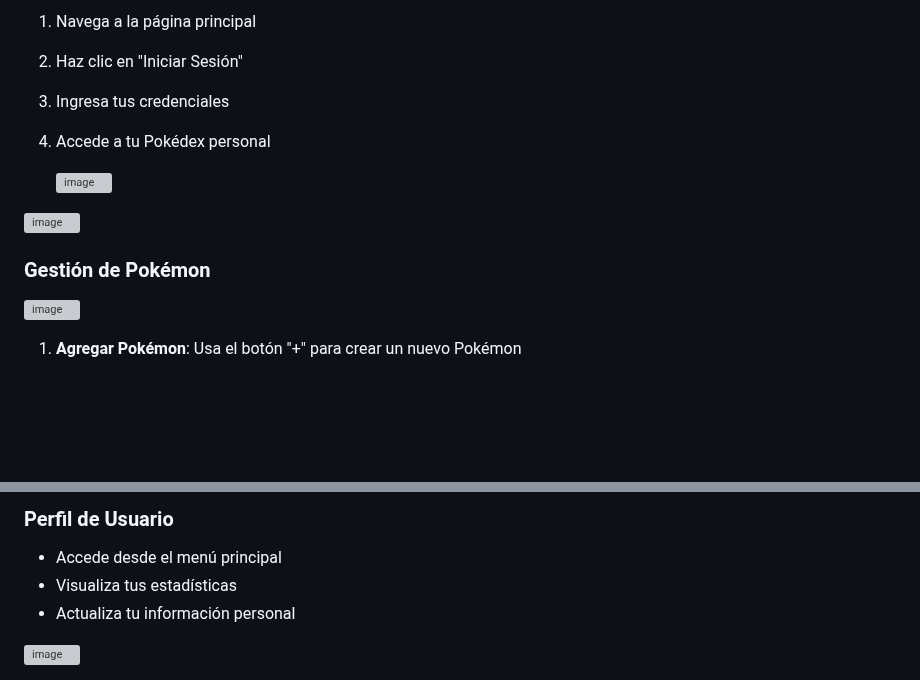
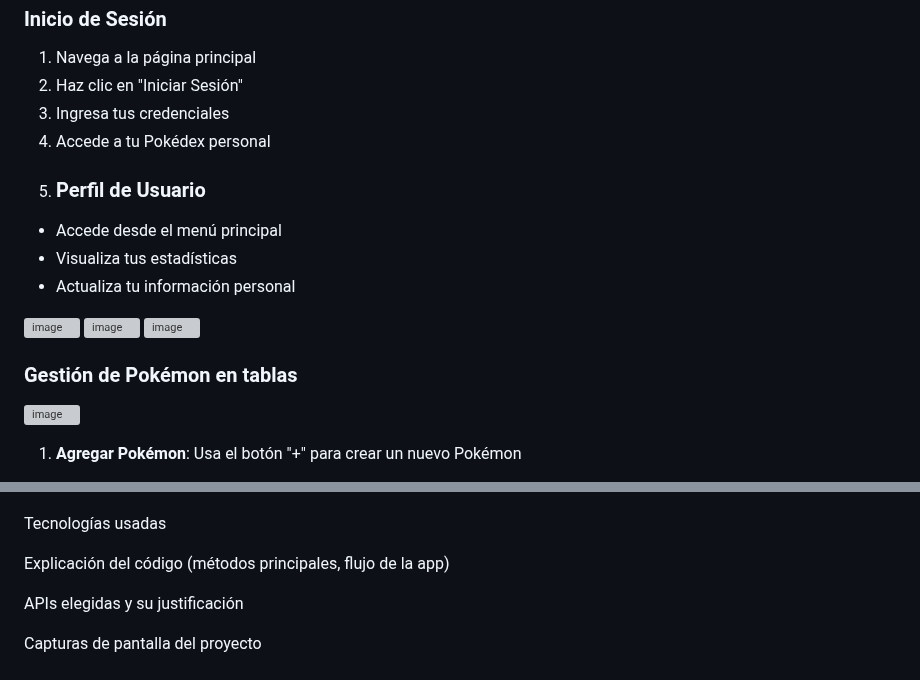
Before and after one commit to Rubiss1118/aaaaaaa, a Markdown page: README.md, 2 parts joined by grey strips. Rendered like a GitHub page; blank space fills up the shorter version; grey boxes are pictures that could not be loaded.

```diff
--- a/README.md
+++ b/README.md
@@ -75,11 +75,17 @@ Herramientas:
 2. Haz clic en "Iniciar Sesión"
 3. Ingresa tus credenciales
 4. Accede a tu Pokédex personal
+5. ### Perfil de Usuario
+- Accede desde el menú principal
+- Visualiza tus estadísticas
+- Actualiza tu información personal
+
+<img width="1919" height="1000" alt="image" src="https://github.com/user-attachments/assets/31889913-7b23-47a4-9d39-7060cb13cf3d" />
 
    <img width="1919" height="1038" alt="image" src="https://github.com/user-attachments/assets/c07ed797-1761-48f7-8b94-708944470e3d" />
 <img width="1919" height="1013" alt="image" src="https://github.com/user-attachments/assets/a079e444-171c-42a5-aa02-58e38a21ad49" />
 
-### Gestión de Pokémon
+### Gestión de Pokémon en tablas
 <img width="1919" height="1022" alt="image" src="https://github.com/user-attachments/assets/b00df8ab-f472-4eea-b610-ff7f734b876e" />
 
 1. **Agregar Pokémon**: Usa el botón "+" para crear un nuevo Pokémon
@@ -103,9 +109,11 @@ filtro por tipo
 
 
 
-### Perfil de Usuario
-- Accede desde el menú principal
-- Visualiza tus estadísticas
-- Actualiza tu información personal
 
-<img width="1919" height="1000" alt="image" src="https://github.com/user-attachments/assets/31889913-7b23-47a4-9d39-7060cb13cf3d" />
+Tecnologías usadas
+
+Explicación del código (métodos principales, flujo de la app)
+
+APIs elegidas y su justificación
+
+Capturas de pantalla del proyecto
```
Also changed, not shown: other parts of README.md (+1 -1 lines).
